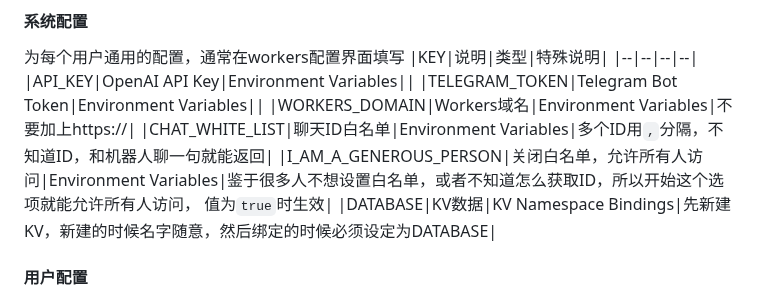
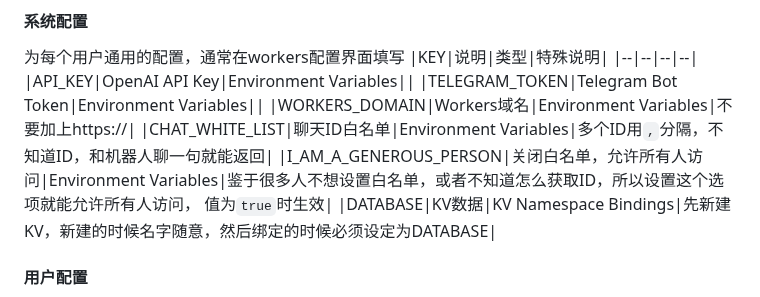
Before and after one commit to TBXark/ChatGPT-Telegram-Workers, a Markdown page: README.md, the part around the change. GitHub-like rendering.

Commit message:
- add I_AM_A_GENEROUS_PERSON config

```diff
--- a/README.md
+++ b/README.md
@@ -19,7 +19,7 @@
 |TELEGRAM_TOKEN|Telegram Bot Token|Environment Variables||
 |WORKERS_DOMAIN|Workers域名|Environment Variables|不要加上https://|
 |CHAT_WHITE_LIST|聊天ID白名单|Environment Variables|多个ID用`,`分隔，不知道ID，和机器人聊一句就能返回|
-|I_AM_A_GENEROUS_PERSON|关闭白名单，允许所有人访问|Environment Variables|鉴于很多人不想设置白名单，或者不知道怎么获取ID，所以开始这个选项就能允许所有人访问， 值为`true`时生效|
+|I_AM_A_GENEROUS_PERSON|关闭白名单，允许所有人访问|Environment Variables|鉴于很多人不想设置白名单，或者不知道怎么获取ID，所以设置这个选项就能允许所有人访问， 值为`true`时生效|
 |DATABASE|KV数据|KV Namespace Bindings|先新建KV，新建的时候名字随意，然后绑定的时候必须设定为DATABASE|
 
 #### 用户配置
```
